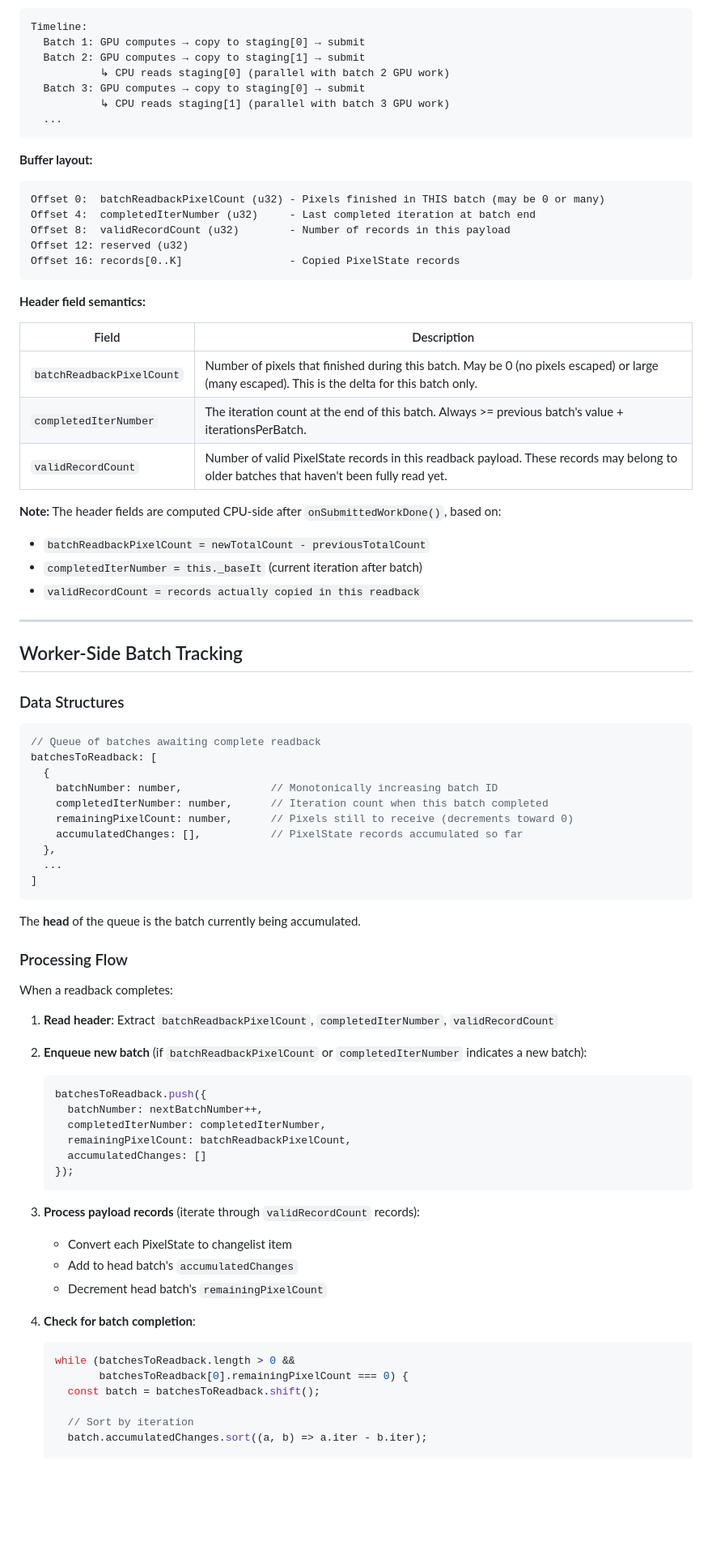
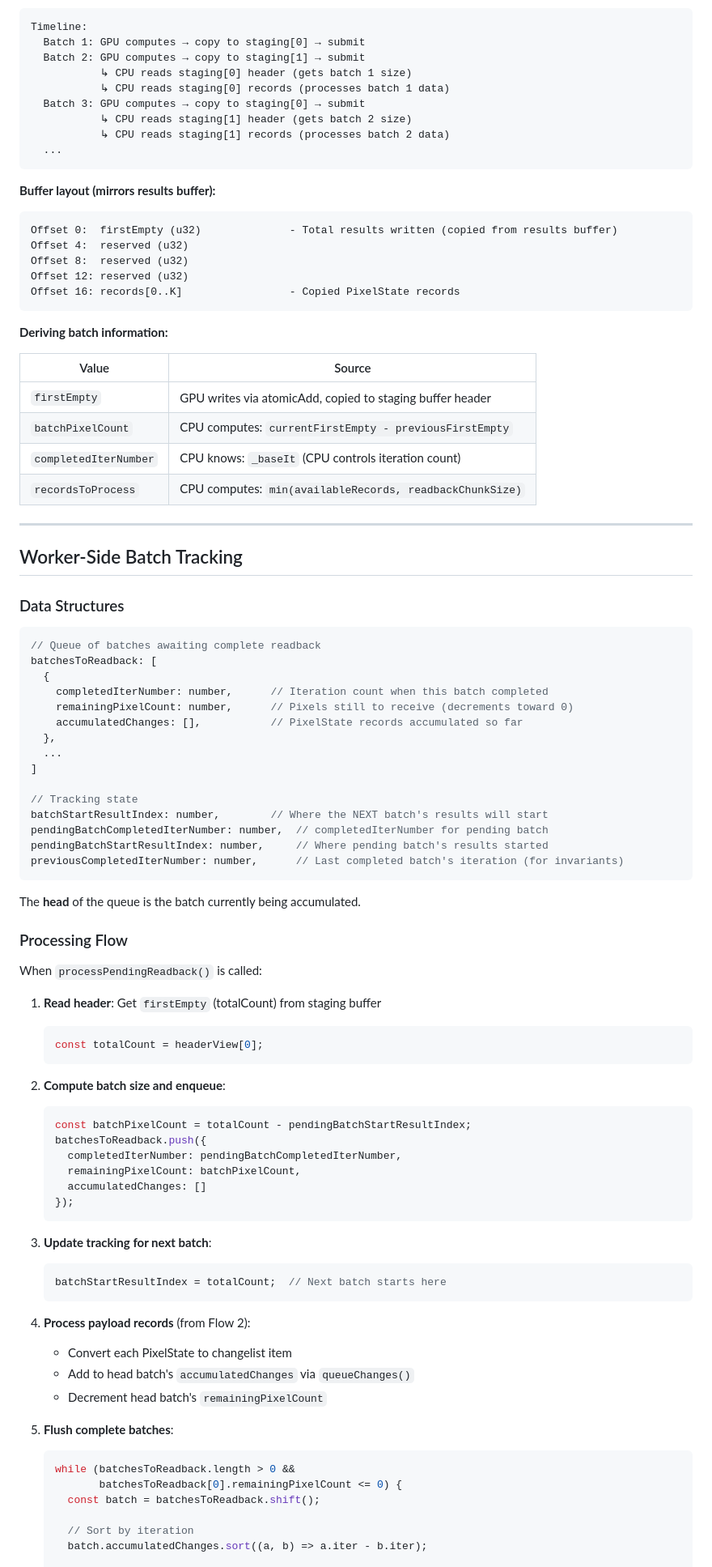
Before and after one commit to davidbau/mandelbrot, a Markdown page: docs/gpu-results-readback-design.md, the part around one of its changes. Shown at 81% size. Drawn GitHub-style; blank space fills up the shorter version.

````diff
--- a/docs/gpu-results-readback-design.md
+++ b/docs/gpu-results-readback-design.md
@@ -52,33 +70,31 @@ Size: 1% of results capacity, minimum 256 bytes.
 Timeline:
   Batch 1: GPU computes → copy to staging[0] → submit
   Batch 2: GPU computes → copy to staging[1] → submit
-           ↳ CPU reads staging[0] (parallel with batch 2 GPU work)
+           ↳ CPU reads staging[0] header (gets batch 1 size)
+           ↳ CPU reads staging[0] records (processes batch 1 data)
   Batch 3: GPU computes → copy to staging[0] → submit
-           ↳ CPU reads staging[1] (parallel with batch 3 GPU work)
+           ↳ CPU reads staging[1] header (gets batch 2 size)
+           ↳ CPU reads staging[1] records (processes batch 2 data)
   ...
 ```
 
-**Buffer layout:**
+**Buffer layout (mirrors results buffer):**
 ```
-Offset 0:  batchReadbackPixelCount (u32) - Pixels finished in THIS batch (may be 0 or many)
-Offset 4:  completedIterNumber (u32)     - Last completed iteration at batch end
-Offset 8:  validRecordCount (u32)        - Number of records in this payload
+Offset 0:  firstEmpty (u32)              - Total results written (copied from results buffer)
+Offset 4:  reserved (u32)
+Offset 8:  reserved (u32)
 Offset 12: reserved (u32)
 Offset 16: records[0..K]                 - Copied PixelState records
 ```
 
-**Header field semantics:**
+**Deriving batch information:**
 
-| Field | Description |
-|-------|-------------|
-| `batchReadbackPixelCount` | Number of pixels that finished during this batch. May be 0 (no pixels escaped) or large (many escaped). This is the delta for this batch only. |
-| `completedIterNumber` | The iteration count at the end of this batch. Always >= previous batch's value + iterationsPerBatch. |
-| `validRecordCount` | Number of valid PixelState records in this readback payload. These records may belong to older batches that haven't been fully read yet. |
-
-**Note:** The header fields are computed CPU-side after `onSubmittedWorkDone()`, based on:
-- `batchReadbackPixelCount = newTotalCount - previousTotalCount`
-- `completedIterNumber = this._baseIt` (current iteration after batch)
-- `validRecordCount = records actually copied in this readback`
+| Value | Source |
+|-------|--------|
+| `firstEmpty` | GPU writes via atomicAdd, copied to staging buffer header |
+| `batchPixelCount` | CPU computes: `currentFirstEmpty - previousFirstEmpty` |
+| `completedIterNumber` | CPU knows: `_baseIt` (CPU controls iteration count) |
+| `recordsToProcess` | CPU computes: `min(availableRecords, readbackChunkSize)` |
 
 ---
 
@@ -90,42 +106,55 @@ Offset 16: records[0..K]                 - Copied PixelState records
 // Queue of batches awaiting complete readback
 batchesToReadback: [
   {
-    batchNumber: number,              // Monotonically increasing batch ID
     completedIterNumber: number,      // Iteration count when this batch completed
     remainingPixelCount: number,      // Pixels still to receive (decrements toward 0)
     accumulatedChanges: [],           // PixelState records accumulated so far
   },
   ...
 ]
+
+// Tracking state
+batchStartResultIndex: number,        // Where the NEXT batch's results will start
+pendingBatchCompletedIterNumber: number,  // completedIterNumber for pending batch
+pendingBatchStartResultIndex: number,     // Where pending batch's results started
+previousCompletedIterNumber: number,      // Last completed batch's iteration (for invariants)
 ```
 
 The **head** of the queue is the batch currently being accumulated.
 
 ### Processing Flow
 
-When a readback completes:
+When `processPendingReadback()` is called:
 
-1. **Read header**: Extract `batchReadbackPixelCount`, `completedIterNumber`, `validRecordCount`
+1. **Read header**: Get `firstEmpty` (totalCount) from staging buffer
+   ```javascript
+   const totalCount = headerView[0];
+   ```
 
-2. **Enqueue new batch** (if `batchReadbackPixelCount` or `completedIterNumber` indicates a new batch):
+2. **Compute batch size and enqueue**:
    ```javascript
+   const batchPixelCount = totalCount - pendingBatchStartResultIndex;
    batchesToReadback.push({
-     batchNumber: nextBatchNumber++,
-     completedIterNumber: completedIterNumber,
-     remainingPixelCount: batchReadbackPixelCount,
+     completedIterNumber: pendingBatchCompletedIterNumber,
+     remainingPixelCount: batchPixelCount,
      accumulatedChanges: []
    });
    ```
 
-3. **Process payload records** (iterate through `validRecordCount` records):
+3. **Update tracking for next batch**:
+   ```javascript
+   batchStartResultIndex = totalCount;  // Next batch starts here
+   ```
+
+4. **Process payload records** (from Flow 2):
    - Convert each PixelState to changelist item
-   - Add to head batch's `accumulatedChanges`
+   - Add to head batch's `accumulatedChanges` via `queueChanges()`
    - Decrement head batch's `remainingPixelCount`
 
-4. **Check for batch completion**:
+5. **Flush complete batches**:
    ```javascript
    while (batchesToReadback.length > 0 &&
-          batchesToReadback[0].remainingPixelCount === 0) {
+          batchesToReadback[0].remainingPixelCount <= 0) {
      const batch = batchesToReadback.shift();
 
      // Sort by iteration
````
Also changed, not shown: other parts of docs/gpu-results-readback-design.md (+62 -47 lines).
